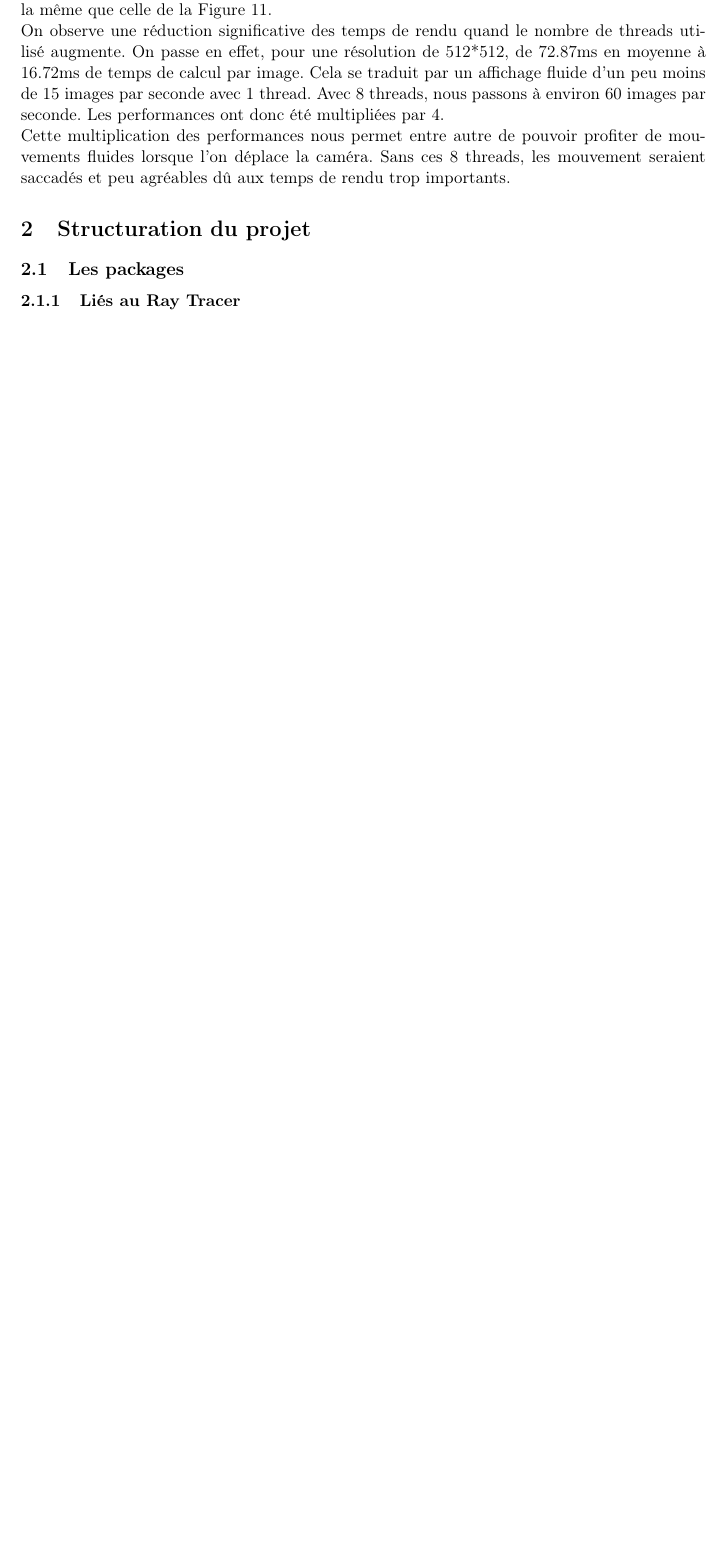
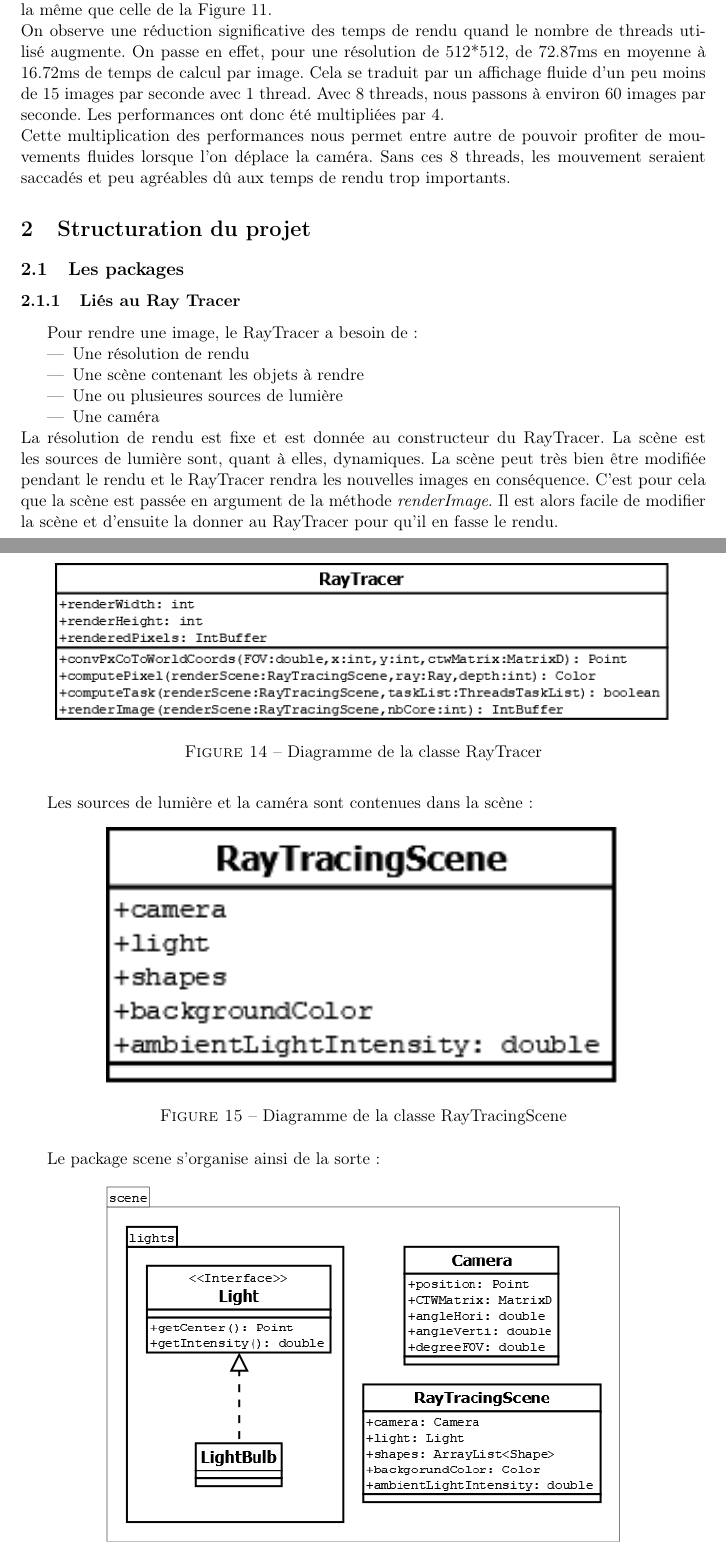
Before and after one commit to TomClabault/RayTracer, a LaTeX document (rapport/Rapport RayTracer.tex): part of page 18 of 18 before the commit and two parts of pages 18 and 19 of 19 after it, the two joined at a grey line, cut so that both start at the same text, the shorter picture padded with empty space. Compiled offline with pdfLaTeX; an older LaTeX class or package is replaced by its successor.

Commit message:
Ajout d'une présentation du fonctionnement des classes du RayTracer et création des diagrammes

```diff
--- a/rapport/Rapport RayTracer.tex
+++ b/rapport/Rapport RayTracer.tex
@@ -491,5 +491,16 @@ Cette multiplication des performances nous permet entre autre de pouvoir profite
 \subsection{Les packages}
 \subsubsection{Liés au Ray Tracer}
 
+Pour rendre une image, le RayTracer a besoin de:
+\begin{itemize}
+	\item{Une résolution de rendu}
+	\item{Une scène contenant les objets à rendre}
+	\item{Une ou plusieures sources de lumière}
+	\item{Une caméra}
+\end{itemize}
+La résolution de rendu est fixe et est donnée au constructeur du RayTracer. La scène est les sources de lumière sont, quant à elles, dynamiques. La scène peut très bien être modifiée pendant le rendu et le RayTracer rendra les nouvelles images en conséquence. C'est pour cela que la scène est passée en argument de la méthode \textit{renderImage}. Il est alors facile de modifier la scène et d'ensuite la donner au RayTracer pour qu'il en fasse le rendu.
 
+\begin{figure}[h!]
+	\adjustbox{center}{\includegraphics[width=0.90\textwidth]{diagrammes/classe_RayTracer.png}}
 
+	\caption{Diagramme de la classe RayTracer}
@@ -496,2 +511,21 @@ Cette multiplication des performances nous permet entre autre de pouvoir profite
+Les sources de lumière et la caméra sont contenues dans la scène:
+
+\begin{figure}[h!]
+	\adjustbox{center}{\includegraphics[width=0.75\textwidth]{diagrammes/classe_RayTracingScene.png}}
+
+	\caption{Diagramme de la classe RayTracingScene}
+	\label{diagrammeRayTracingScene}
+\end{figure}
+\FloatBarrier
+
+Le package scene s'organise ainsi de la sorte:
+
+\begin{figure}[h!]
+	\adjustbox{center}{\includegraphics[width=0.75\textwidth]{diagrammes/package_scene.png}}
+
+	\caption{Diagramme du package scene}
+	\label{diagrammePackageScene}
+\end{figure}
+\FloatBarrier
 
 \end{document}
```
Also changed, not shown: rapport/diagrammes/classe_RayTracer.png (added), rapport/diagrammes/classe_RayTracingScene.png (added), rapport/Rapport RayTracer.tex (4 more changed lines), 2 other files.
